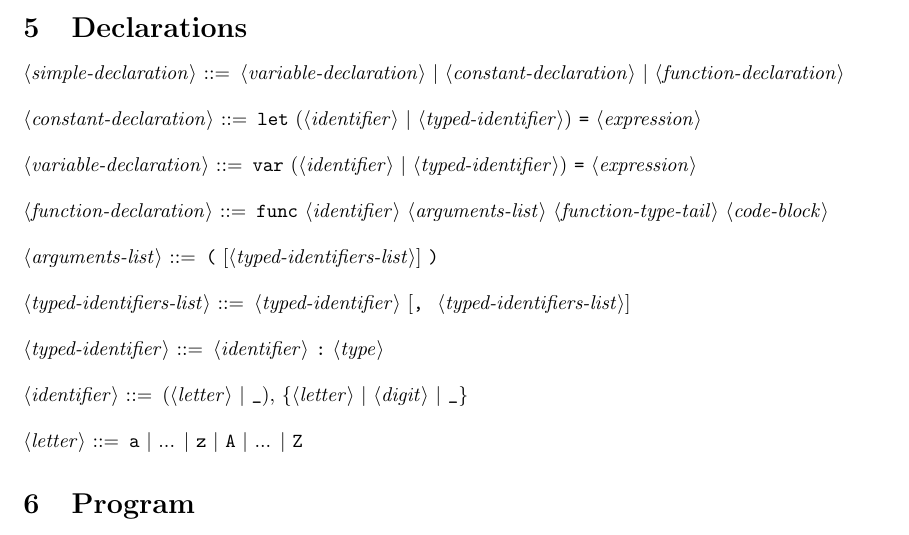
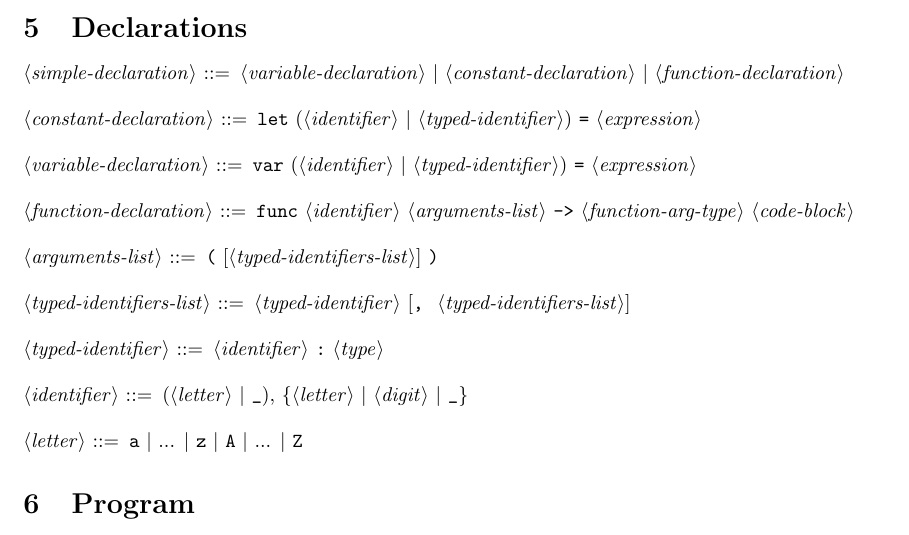
Before and after one commit to majeski/JPP, a LaTeX document (2_haskell/grammar/grammar.tex): part of page 2 of 2, cut so that both start at the same text. Compiled offline with pdfLaTeX.

Commit message:
fixed function grammar

```diff
--- a/2_haskell/grammar/grammar.tex
+++ b/2_haskell/grammar/grammar.tex
@@ -106,7 +106,7 @@
 
 <variable-declaration> ::= "var" (<identifier> | <typed-identifier>) "=" <expression>
 
-<function-declaration> ::= "func" <identifier> <arguments-list> <function-type-tail> <code-block>
+<function-declaration> ::= "func" <identifier> <arguments-list> "->" <function-arg-type> <code-block>
 
 <arguments-list> ::= "(" [<typed-identifiers-list>] ")"
 
```
Also changed, not shown: 2_haskell/grammar/grammar.pdf.
